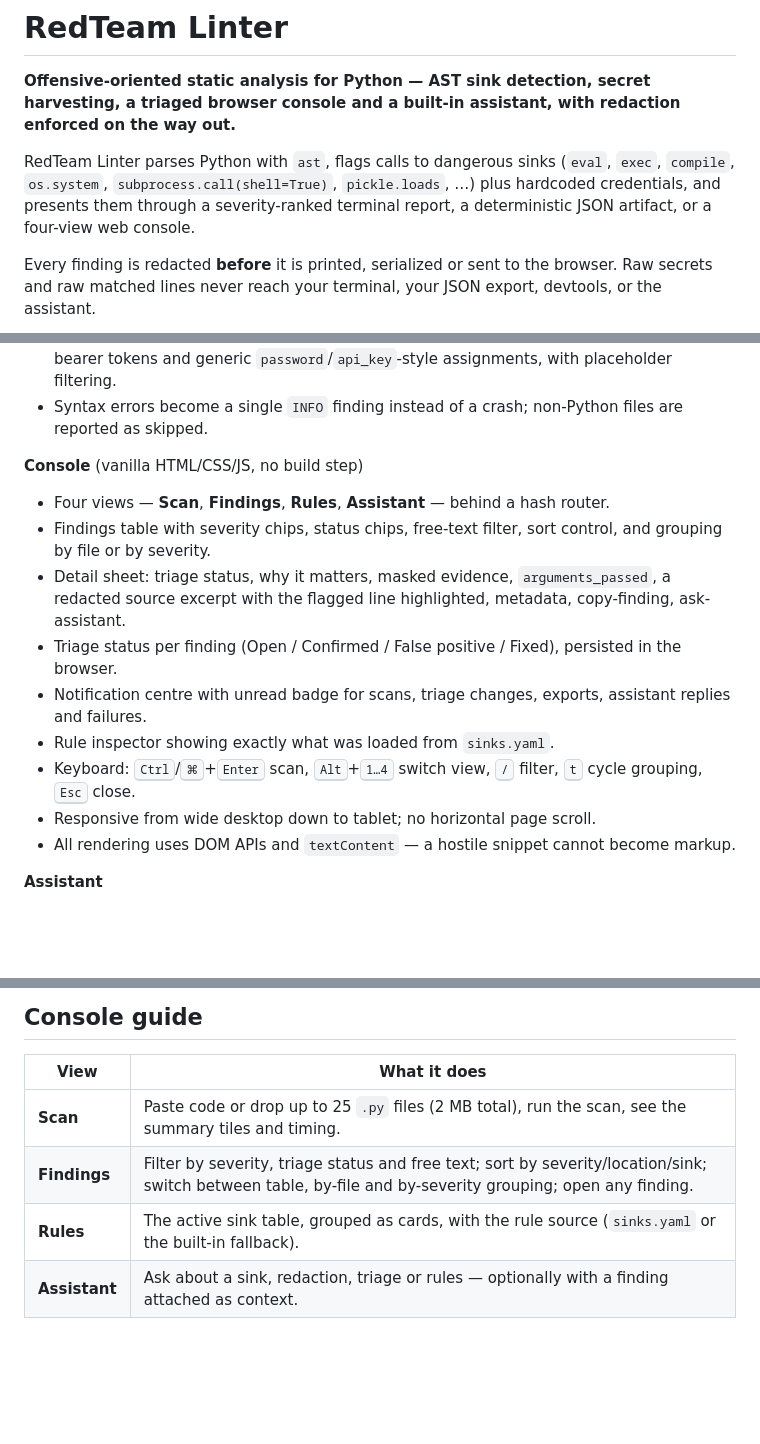
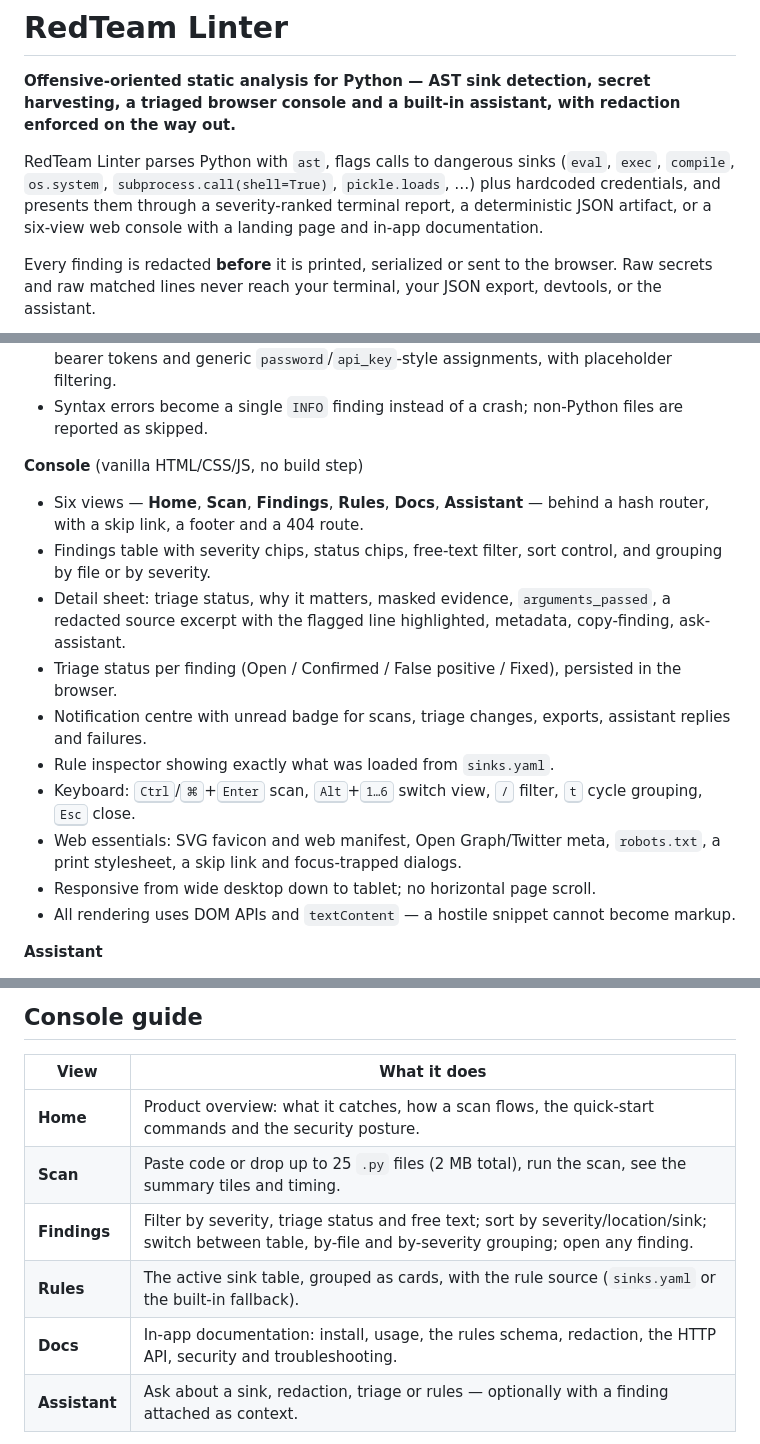
Before and after one commit to HUMZAJAFFAR/redteam-linter, a Markdown page: README.md, 3 parts joined by grey strips. Drawn GitHub-style; blank space fills up the shorter version.

```diff
--- a/README.md
+++ b/README.md
@@ -2,7 +2,7 @@
 
 **Offensive-oriented static analysis for Python — AST sink detection, secret harvesting, a triaged browser console and a built-in assistant, with redaction enforced on the way out.**
 
-RedTeam Linter parses Python with `ast`, flags calls to dangerous sinks (`eval`, `exec`, `compile`, `os.system`, `subprocess.call(shell=True)`, `pickle.loads`, …) plus hardcoded credentials, and presents them through a severity-ranked terminal report, a deterministic JSON artifact, or a four-view web console.
+RedTeam Linter parses Python with `ast`, flags calls to dangerous sinks (`eval`, `exec`, `compile`, `os.system`, `subprocess.call(shell=True)`, `pickle.loads`, …) plus hardcoded credentials, and presents them through a severity-ranked terminal report, a deterministic JSON artifact, or a six-view web console with a landing page and in-app documentation.
 
 Every finding is redacted **before** it is printed, serialized or sent to the browser. Raw secrets and raw matched lines never reach your terminal, your JSON export, devtools, or the assistant.
 
@@ -55,13 +57,14 @@ Harvesting, analysis, reporting and presentation are separate layers, so any one
 
 **Console** (vanilla HTML/CSS/JS, no build step)
 
-- Four views — **Scan**, **Findings**, **Rules**, **Assistant** — behind a hash router.
+- Six views — **Home**, **Scan**, **Findings**, **Rules**, **Docs**, **Assistant** — behind a hash router, with a skip link, a footer and a 404 route.
 - Findings table with severity chips, status chips, free-text filter, sort control, and grouping by file or by severity.
 - Detail sheet: triage status, why it matters, masked evidence, `arguments_passed`, a redacted source excerpt with the flagged line highlighted, metadata, copy-finding, ask-assistant.
 - Triage status per finding (Open / Confirmed / False positive / Fixed), persisted in the browser.
 - Notification centre with unread badge for scans, triage changes, exports, assistant replies and failures.
 - Rule inspector showing exactly what was loaded from `sinks.yaml`.
-- Keyboard: <kbd>Ctrl</kbd>/<kbd>⌘</kbd>+<kbd>Enter</kbd> scan, <kbd>Alt</kbd>+<kbd>1…4</kbd> switch view, <kbd>/</kbd> filter, <kbd>t</kbd> cycle grouping, <kbd>Esc</kbd> close.
+- Keyboard: <kbd>Ctrl</kbd>/<kbd>⌘</kbd>+<kbd>Enter</kbd> scan, <kbd>Alt</kbd>+<kbd>1…6</kbd> switch view, <kbd>/</kbd> filter, <kbd>t</kbd> cycle grouping, <kbd>Esc</kbd> close.
+- Web essentials: SVG favicon and web manifest, Open Graph/Twitter meta, `robots.txt`, a print stylesheet, a skip link and focus-trapped dialogs.
 - Responsive from wide desktop down to tablet; no horizontal page scroll.
 - All rendering uses DOM APIs and `textContent` — a hostile snippet cannot become markup.
 
@@ -150,9 +153,11 @@ generator.export_to_json("redteam-report.json")   # redacted JSON artifact
 
 | View | What it does |
 | --- | --- |
+| **Home** | Product overview: what it catches, how a scan flows, the quick-start commands and the security posture. |
 | **Scan** | Paste code or drop up to 25 `.py` files (2 MB total), run the scan, see the summary tiles and timing. |
 | **Findings** | Filter by severity, triage status and free text; sort by severity/location/sink; switch between table, by-file and by-severity grouping; open any finding. |
 | **Rules** | The active sink table, grouped as cards, with the rule source (`sinks.yaml` or the built-in fallback). |
+| **Docs** | In-app documentation: install, usage, the rules schema, redaction, the HTTP API, security and troubleshooting. |
 | **Assistant** | Ask about a sink, redaction, triage or rules — optionally with a finding attached as context. |
 
 **Triage.** Each finding is keyed by `file:line:sink` and marked Open, Confirmed, False positive or Fixed. Status lives in `localStorage` under `redteam.triage.v1`, so it survives a reload while the server keeps no state.
```
Also changed, not shown: other parts of README.md (+11 -4 lines), docs/screenshot-home.png (added), 8 other files.
